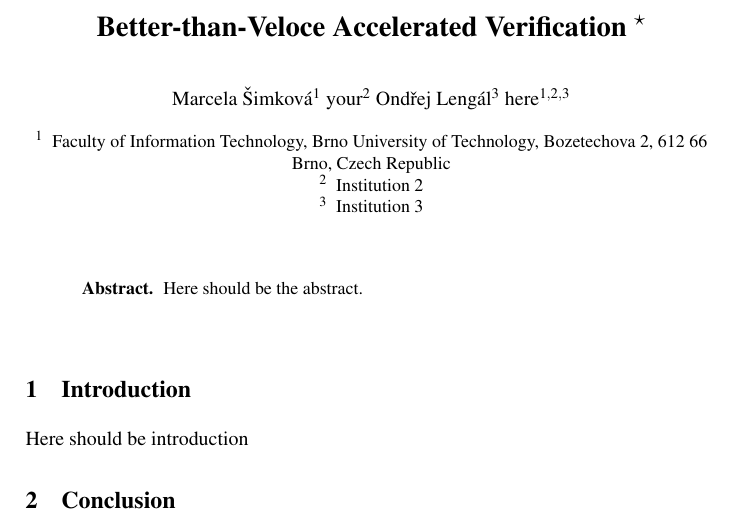
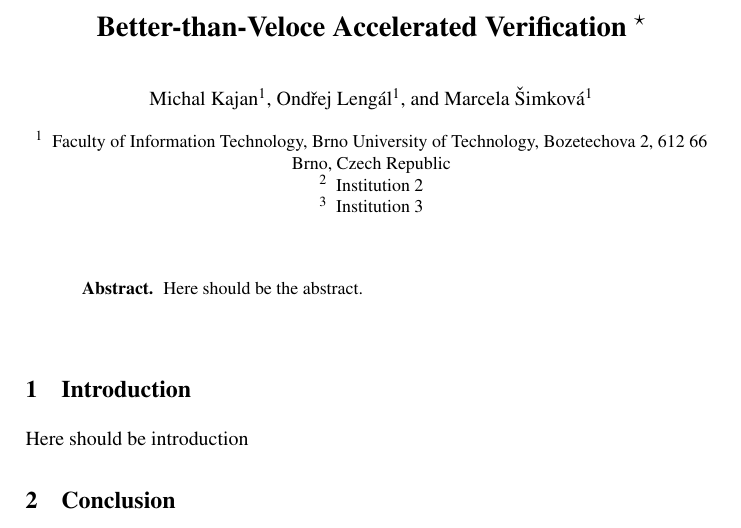
Before and after one commit to macka87/haven, a LaTeX paper (tool_paper/acc_ver.tex): part of page 1 of 2, cut so that both start at the same text. Compiled offline with pdfLaTeX; the source files are stored in an older character set and shown here as Unicode.

Commit message:
Tool paper: remove the latin2 package because we have \'{} and \v{} in LaTeX ;-)
git-svn-id: svn+ssh://merlin.fit.vutbr.cz/svn/DPI13@199 bda6da93-004a-4ae9-8e07-715c10848801

```diff
--- a/tool_paper/acc_ver.tex
+++ b/tool_paper/acc_ver.tex
@@ -9,7 +9,6 @@
 \usepackage{epsfig}
 \usepackage{paralist}
 \usepackage{wrapfig}
-\usepackage[latin2]{inputenc}
 %\usepackage[a]{esvect}
 
 %\overfullrule=5pt
@@ -98,7 +97,10 @@
 \title{Better-than-Veloce Accelerated Verification
   \thanks{This work was supported by FILL IN.}\vspace*{-0mm}}
 
-\author{Marcela Šimková\inst{1} your\inst{2} Ondřej Lengál\inst{3} here\inst{1,2,3}}
+\author{Michal Kajan\inst{1}
+\and  Ond\v{r}ej Leng\'{a}l\inst{1}
+\and  Marcela \v{S}imkov\'{a}\inst{1}
+}
 
 \institute{
   {Faculty of Information Technology, Brno University of Technology, Bozetechova 2, 612 66 Brno, Czech Republic}
```
